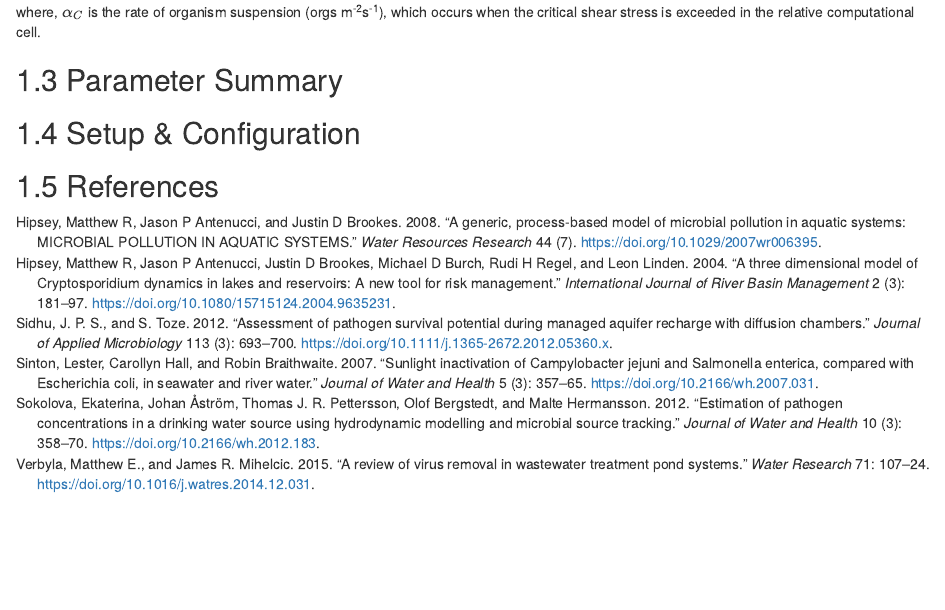
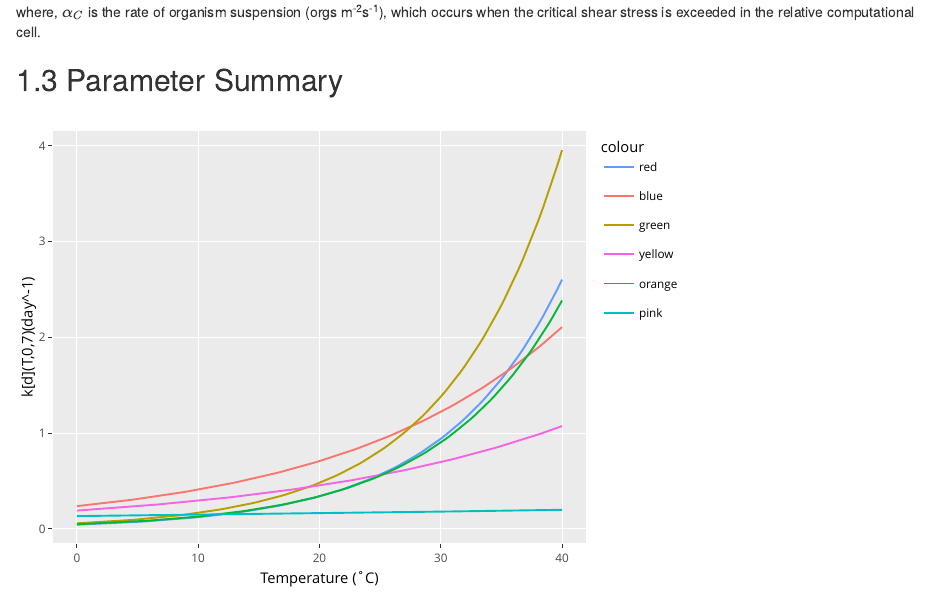
Before and after one commit to AquaticEcoDynamics/aed-science, an R Markdown document (Draft Manual/16-pathogens.Rmd): the page in a window 1100 px wide, from 1940 px down. Rendered offline with R 4.5, knitr and Pandoc, with nearby package versions; drawn as R Markdown's standard HTML page in place of the format the file asks for.

Commit message:
Updated
Added beginnings of a interactive graph to pathogens chapted

````diff
--- a/Draft Manual/16-pathogens.Rmd
+++ b/Draft Manual/16-pathogens.Rmd
@@ -65,6 +65,56 @@ where, $\alpha_C$ is the rate of organism suspension (orgs m^-2^s^-1^), which oc
 
 ## Parameter Summary
 
+```{r echo=FALSE, message=FALSE, warning=FALSE}
+library(ggplot2)
+library(plotly)
+
+
+#### functions####
+a_plot <- function(x) {
+  0.341*1.107^(x-20)
+}
+
+b_plot <- function(x) {
+  0.709*1.056^(x-20)
+}
+
+c_plot <- function(x) {
+  0.482*1.111^(x-20)
+}
+
+d_plot <- function(x) {
+  0.454*1.044^(x-20)
+}
+
+e_plot <- function(x) {
+  0.342*1.102^(x-20)
+}
+
+f_plot <- function(x) {
+  0.164*1.010^(x-20)
+}
+
+
+#### plot ####
+
+plot <- ggplot(data.frame(x = c(0, 40)), aes(x = x)) +
+  geom_path(aes(colour="red"), stat="function", fun=a_plot) +
+  geom_path(aes(colour="blue"), stat="function", fun=b_plot) +
+  geom_path(aes(colour="green"), stat="function", fun=c_plot) +
+  geom_path(aes(colour="yellow"), stat="function", fun=d_plot) +
+  geom_path(aes(colour="orange"), stat="function", fun=e_plot) +
+  geom_path(aes(colour="pink"), stat="function", fun=f_plot) +
+  xlab("Temperature (˚C)") + ylab(bquote('k[d](T,0,7)(day^-1)'))
+
+interactive <- ggplotly(plot)
+interactive
+
+
+#+ ylab(bquote(k[d]~'(T,0,7)'~'('~day^-1~')'))
+
+```
+
 ## Setup & Configuration
 
 ## References
````
Also changed, not shown: Draft Manual/bookdown-start.rds, Draft Manual/docs/16-pathogens.md, Draft Manual/docs/search_index.json, 4 other files.
